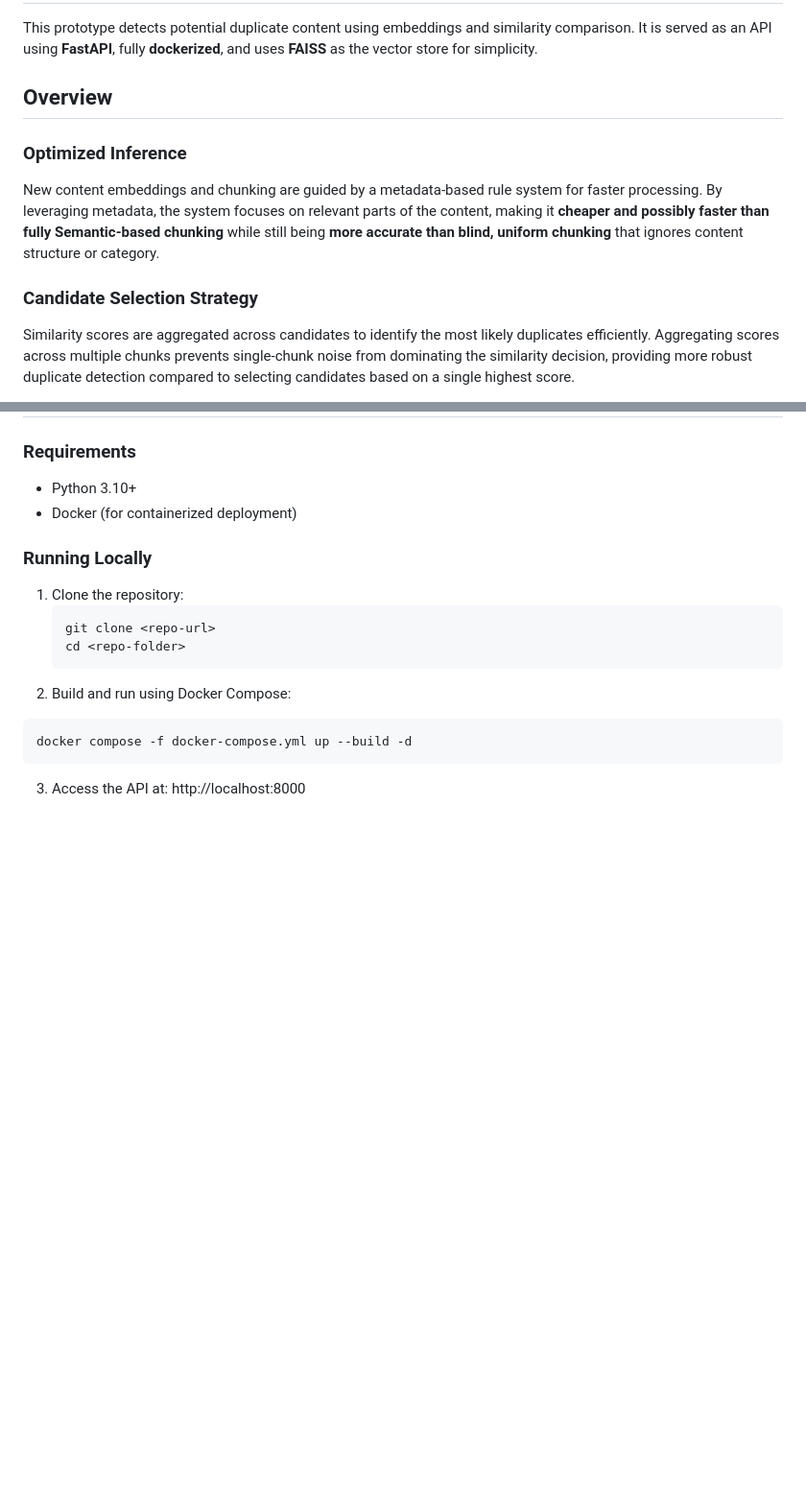
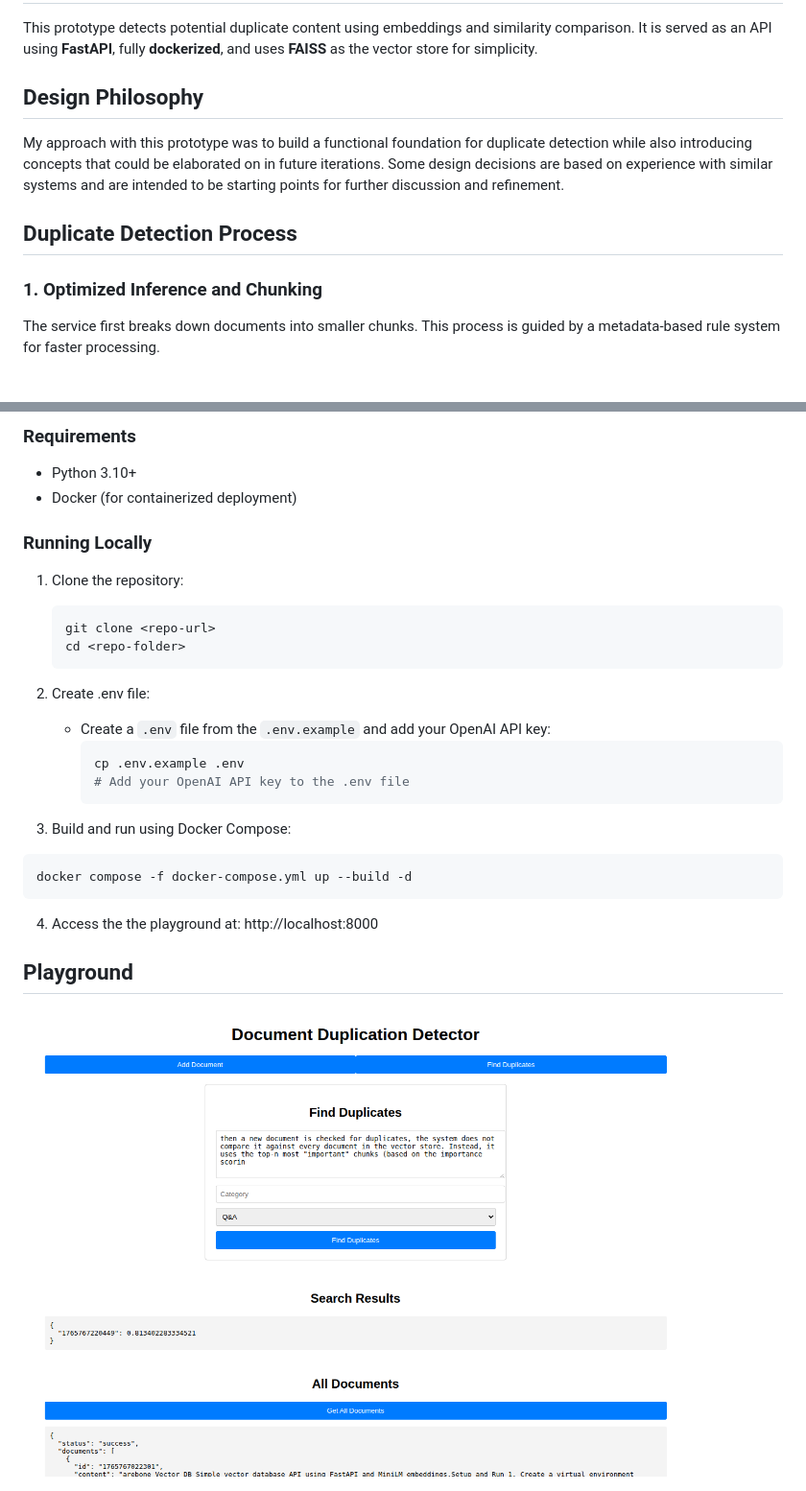
Before and after one commit to hfahrudin/doc_dup_det, a Markdown page: README.md, 2 parts joined by grey strips. Shown at 96% size. GitHub-like rendering; pictures changed too: assets/demo.png (added); blank space fills up the shorter version.

Commit message:
add playground

````diff
--- a/README.md
+++ b/README.md
@@ -1,11 +1,11 @@
 # doc_dup_det: Prototype Duplicate Detection Service
 This prototype detects potential duplicate content using embeddings and similarity comparison. It is served as an API using **FastAPI**, fully **dockerized**, and uses **FAISS** as the vector store for simplicity.
 
-## Overview
+## Design Philosophy
+My approach with this prototype was to build a functional foundation for duplicate detection while also introducing concepts that could be elaborated on in future iterations. Some design decisions are based on experience with similar systems and are intended to be starting points for further discussion and refinement.
 
-### Optimized Inference
-New content embeddings and chunking are guided by a metadata-based rule system for faster processing. By leveraging metadata, the system focuses on relevant parts of the content, making it **cheaper and possibly faster than fully Semantic-based chunking** while still being **more accurate than blind, uniform chunking** that ignores content structure or category.
+## Duplicate Detection Process
 
-### Candidate Selection Strategy
-Similarity scores are aggregated across candidates to identify the most likely duplicates efficiently. Aggregating scores across multiple chunks prevents single-chunk noise from dominating the similarity decision, providing more robust duplicate detection compared to selecting candidates based on a single highest score.
+### 1. Optimized Inference and Chunking
+The service first breaks down documents into smaller chunks. This process is guided by a metadata-based rule system for faster processing.
 
@@ -34,9 +67,19 @@ A custom function evaluates candidate content similarity more accurately by cons
    git clone <repo-url>
    cd <repo-folder>
    ```
-2. Build and run using Docker Compose:
+2. Create .env file:
+   - Create a `.env` file from the `.env.example` and add your OpenAI API key:
+     ```bash
+     cp .env.example .env
+     # Add your OpenAI API key to the .env file
+     ```
+
+3. Build and run using Docker Compose:
 
   ```bash
   docker compose -f docker-compose.yml up --build -d
    ```
-3. Access the API at: http://localhost:8000
+4. Access the the playground at: http://localhost:8000
+
+## Playground
+<img src="./assets/demo.png" alt="Playground" width="720"/>
````
Also changed, not shown: other parts of README.md (+38 -5 lines), 5 other files.
